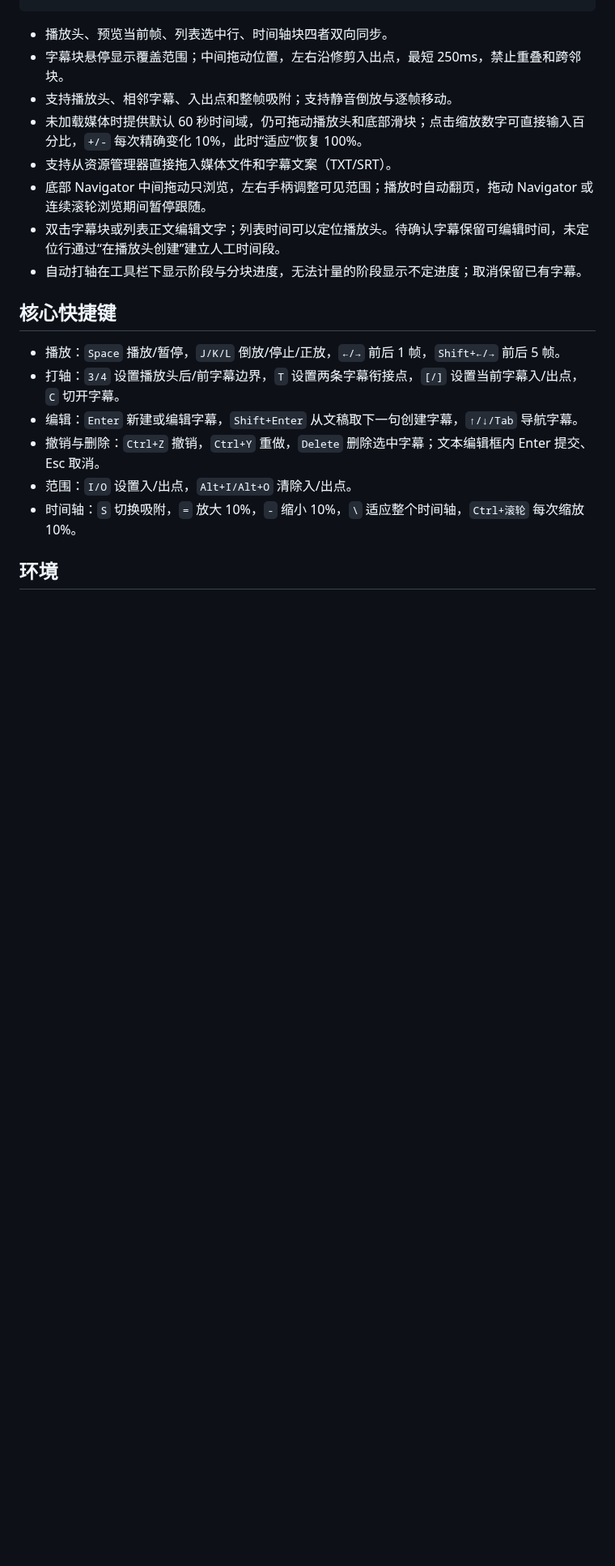
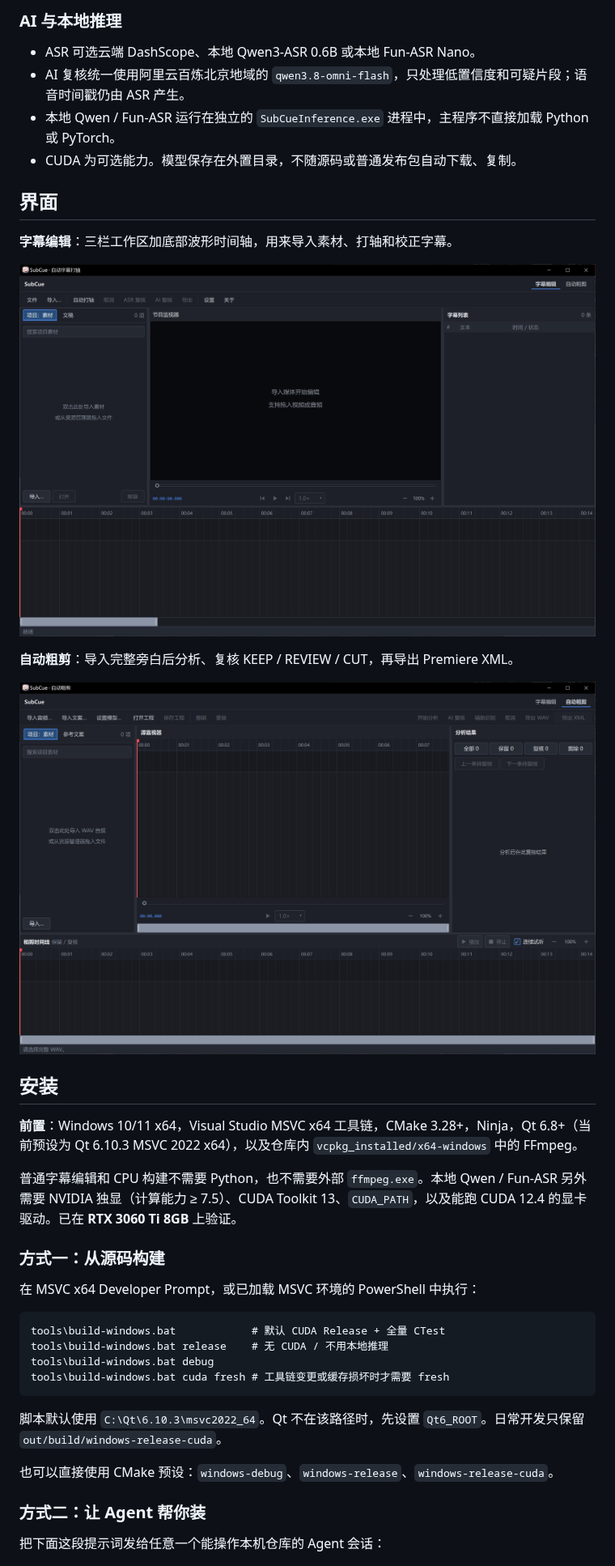
Before and after one commit to BaoBaodesu/SubCue, a Markdown page: README.md, the part around one of its changes. Shown at 81% size. GitHub-like rendering; pictures changed too: docs/images/roughcut-workspace.jpg (added), docs/images/subtitle-workspace.jpg (added); blank space fills up the shorter version.

Commit message:
重写 README，补充界面截图、安装提示词与显卡注意事项。
让新用户能按实机界面理解字幕编辑和自动粗剪，并用可复制的 Agent 提示词完成安装。同时标明 CUDA 13 最低 Turing 7.5：非 RTX 笔记本需指定独显，GTX 10 系及核显改走 CPU 构建与云端 ASR。

Co-authored-by: Cursor <cursoragent@cursor.com>

````diff
--- a/README.md
+++ b/README.md
@@ -23,22 +50,42 @@ AI 辅助支持通用 OpenAI-compatible Provider，也可在设置中直接“
+### AI 与本地推理
+
+- ASR 可选云端 DashScope、本地 Qwen3-ASR 0.6B 或本地 Fun-ASR Nano。
+- AI 复核统一使用阿里云百炼北京地域的 `qwen3.8-omni-flash`，只处理低置信度和可疑片段；语音时间戳仍由 ASR 产生。
+- 本地 Qwen / Fun-ASR 运行在独立的 `SubCueInference.exe` 进程中，主程序不直接加载 Python 或 PyTorch。
+- CUDA 为可选能力。模型保存在外置目录，不随源码或普通发布包自动下载、复制。
+
+## 界面
+
+**字幕编辑**：三栏工作区加底部波形时间轴，用来导入素材、打轴和校正字幕。
+
+![字幕编辑工作区](docs/images/subtitle-workspace.jpg)
+
+**自动粗剪**：导入完整旁白后分析、复核 KEEP / REVIEW / CUT，再导出 Premiere XML。
+
+![自动粗剪工作区](docs/images/roughcut-workspace.jpg)
+
+## 安装
+
+**前置**：Windows 10/11 x64，Visual Studio MSVC x64 工具链，CMake 3.28+，Ninja，Qt 6.8+（当前预设为 Qt 6.10.3 MSVC 2022 x64），以及仓库内 `vcpkg_installed/x64-windows` 中的 FFmpeg。
+
+普通字幕编辑和 CPU 构建不需要 Python，也不需要外部 `ffmpeg.exe`。本地 Qwen / Fun-ASR 另外需要 NVIDIA 独显（计算能力 ≥ 7.5）、CUDA Toolkit 13、`CUDA_PATH`，以及能跑 CUDA 12.4 的显卡驱动。已在 **RTX 3060 Ti 8GB** 上验证。
+
+### 方式一：从源码构建
+
+在 MSVC x64 Developer Prompt，或已加载 MSVC 环境的 PowerShell 中执行：
+
+```bat
+tools\build-windows.bat            # 默认 CUDA Release + 全量 CTest
+tools\build-windows.bat release    # 无 CUDA / 不用本地推理
+tools\build-windows.bat debug
+tools\build-windows.bat cuda fresh # 工具链变更或缓存损坏时才需要 fresh
 ```
 
-- 播放头、预览当前帧、列表选中行、时间轴块四者双向同步。
-- 字幕块悬停显示覆盖范围；中间拖动位置，左右沿修剪入出点，最短 250ms，禁止重叠和跨邻块。
-- 支持播放头、相邻字幕、入出点和整帧吸附；支持静音倒放与逐帧移动。
-- 未加载媒体时提供默认 60 秒时间域，仍可拖动播放头和底部滑块；点击缩放数字可直接输入百分比，`+/-` 每次精确变化 10%，此时“适应”恢复 100%。
-- 支持从资源管理器直接拖入媒体文件和字幕文案（TXT/SRT）。
-- 底部 Navigator 中间拖动只浏览，左右手柄调整可见范围；播放时自动翻页，拖动 Navigator 或连续滚轮浏览期间暂停跟随。
-- 双击字幕块或列表正文编辑文字；列表时间可以定位播放头。待确认字幕保留可编辑时间，未定位行通过“在播放头创建”建立人工时间段。
-- 自动打轴在工具栏下显示阶段与分块进度，无法计量的阶段显示不定进度；取消保留已有字幕。
+脚本默认使用 `C:\Qt\6.10.3\msvc2022_64`。Qt 不在该路径时，先设置 `Qt6_ROOT`。日常开发只保留 `out/build/windows-release-cuda`。
 
-## 核心快捷键
+也可以直接使用 CMake 预设：`windows-debug`、`windows-release`、`windows-release-cuda`。
 
-- 播放：`Space` 播放/暂停，`J/K/L` 倒放/停止/正放，`←/→` 前后 1 帧，`Shift+←/→` 前后 5 帧。
-- 打轴：`3/4` 设置播放头后/前字幕边界，`T` 设置两条字幕衔接点，`[/]` 设置当前字幕入/出点，`C` 切开字幕。
-- 编辑：`Enter` 新建或编辑字幕，`Shift+Enter` 从文稿取下一句创建字幕，`↑/↓/Tab` 导航字幕。
-- 撤销与删除：`Ctrl+Z` 撤销，`Ctrl+Y` 重做，`Delete` 删除选中字幕；文本编辑框内 Enter 提交、Esc 取消。
-- 范围：`I/O` 设置入/出点，`Alt+I/Alt+O` 清除入/出点。
-- 时间轴：`S` 切换吸附，`=` 放大 10%，`-` 缩小 10%，`\` 适应整个时间轴，`Ctrl+滚轮` 每次缩放 10%。
+### 方式二：让 Agent 帮你装
 
-## 环境
+把下面这段提示词发给任意一个能操作本机仓库的 Agent 会话：
 
````
Also changed, not shown: other parts of README.md (+161 -132 lines), docs/images/app-icon.png (added).
